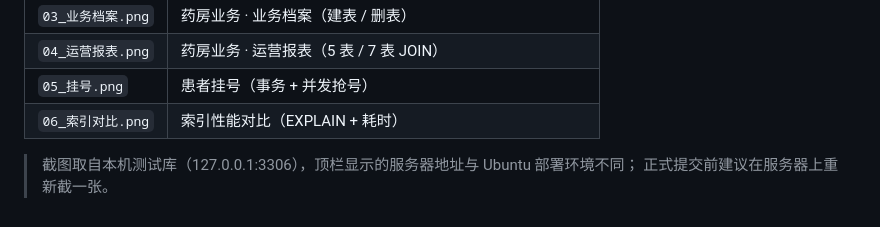
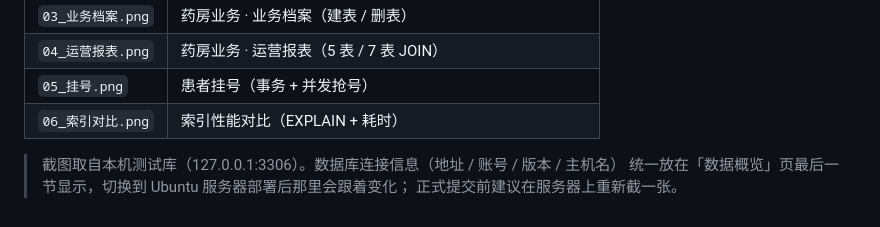
Before and after one commit to Dark-Urge-Love/Database-Systems-Course-Project, a Markdown page: 作业1_智慧医疗门诊预约系统/03_客户端运行说明.md, the part around the change. Rendered like a GitHub page.

```diff
--- a/作业1_智慧医疗门诊预约系统/03_客户端运行说明.md
+++ b/作业1_智慧医疗门诊预约系统/03_客户端运行说明.md
@@ -148,5 +148,6 @@ Ubuntu（WSL）每次重启后虚拟网卡 IP 会变，所以客户端启动时
 | `05_挂号.png` | 患者挂号（事务 + 并发抢号） |
 | `06_索引对比.png` | 索引性能对比（EXPLAIN + 耗时） |
 
-> 截图取自本机测试库（127.0.0.1:3306），顶栏显示的服务器地址与 Ubuntu 部署环境不同；
+> 截图取自本机测试库（127.0.0.1:3306）。数据库连接信息（地址 / 账号 / 版本 / 主机名）
+> 统一放在「数据概览」页最后一节显示，切换到 Ubuntu 服务器部署后那里会跟着变化；
 > 正式提交前建议在服务器上重新截一张。
```
Also changed, not shown: 作业1_智慧医疗门诊预约系统/docs/screens/01_数据概览.png, 作业1_智慧医疗门诊预约系统/docs/screens/02_药房业务.png, 作业1_智慧医疗门诊预约系统/docs/screens/03_业务档案.png, 作业1_智慧医疗门诊预约系统/docs/screens/04_运营报表.png, 作业1_智慧医疗门诊预约系统/docs/screens/05_挂号.png, 作业1_智慧医疗门诊预约系统/docs/screens/06_索引对比.png, 2 other files.
